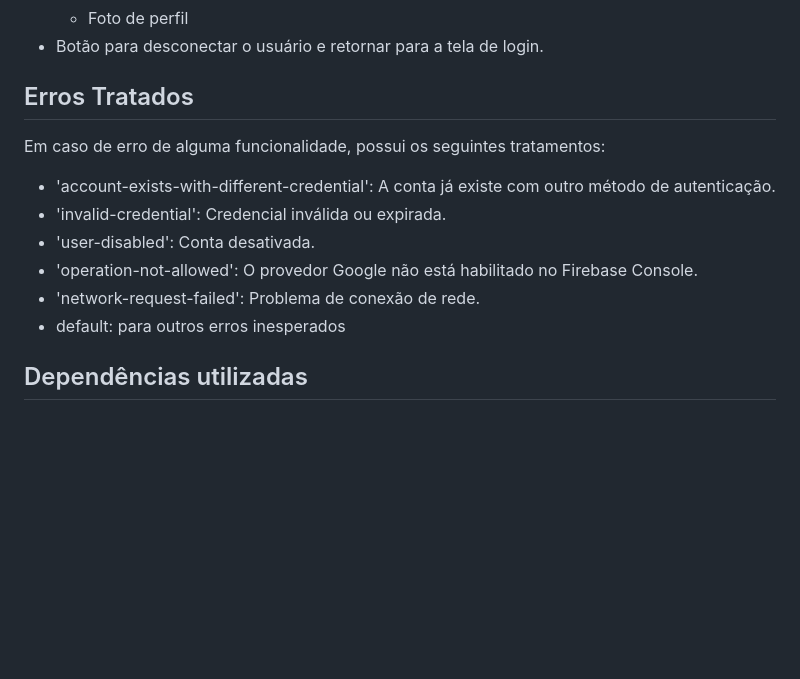
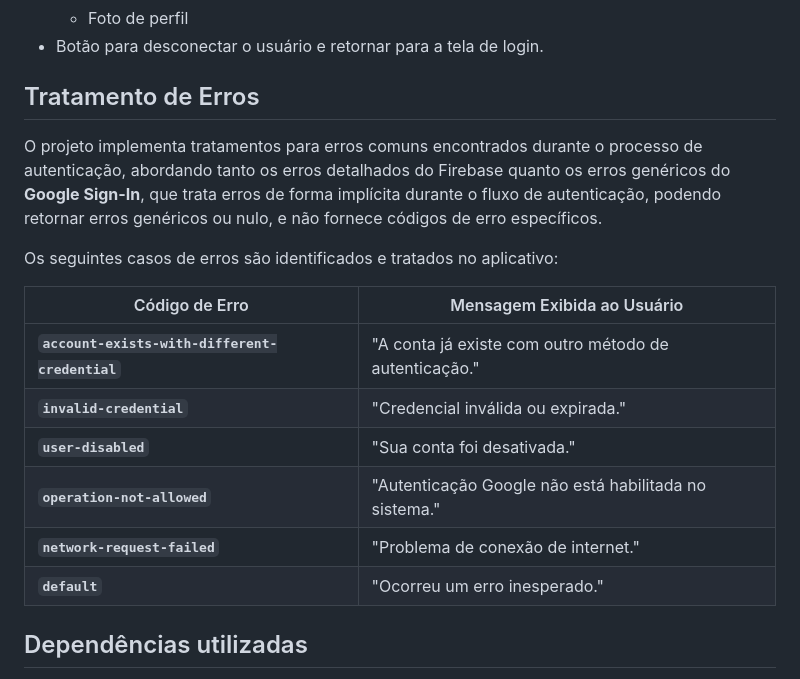
Before and after one commit to jeziel-nogueira/flutter_google_provider, a Markdown page: README.md, the part around the change. Rendered like a GitHub page; blank space fills up the shorter version.

```diff
--- a/README.md
+++ b/README.md
@@ -28,14 +28,20 @@ Abaixo estão algumas capturas de tela mostrando o funcionamento do aplicativo:
      - Foto de perfil
    - Botão para desconectar o usuário e retornar para a tela de login.
 
-## Erros Tratados
-   Em caso de erro de alguma funcionalidade, possui os seguintes tratamentos:
-   - 'account-exists-with-different-credential': A conta já existe com outro método de autenticação.
-   - 'invalid-credential': Credencial inválida ou expirada.
-   - 'user-disabled': Conta desativada.
-   - 'operation-not-allowed': O provedor Google não está habilitado no Firebase Console.
-   - 'network-request-failed': Problema de conexão de rede.
-   - default: para outros erros inesperados
+## Tratamento de Erros
+
+O projeto implementa tratamentos para erros comuns encontrados durante o processo de autenticação, abordando tanto os erros detalhados do Firebase quanto os erros genéricos do **Google Sign-In**, que trata erros de forma implícita durante o fluxo de autenticação, podendo retornar erros genéricos ou nulo, e não fornece códigos de erro específicos.
+
+   Os seguintes casos de erros são identificados e tratados no aplicativo:
+
+   | Código de Erro                         | Mensagem Exibida ao Usuário                               |
+   |----------------------------------------|---------------------------------------------------------|
+   | **`account-exists-with-different-credential`** | "A conta já existe com outro método de autenticação." |
+   | **`invalid-credential`**               | "Credencial inválida ou expirada."     |
+   | **`user-disabled`**                    | "Sua conta foi desativada."          |
+   | **`operation-not-allowed`**            | "Autenticação Google não está habilitada no sistema."   |
+   | **`network-request-failed`**           | "Problema de conexão de internet."          |
+   | **`default`**                          | "Ocorreu um erro inesperado." |
 
 ## Dependências utilizadas
   - firebase_core: ^3.8.0
```
